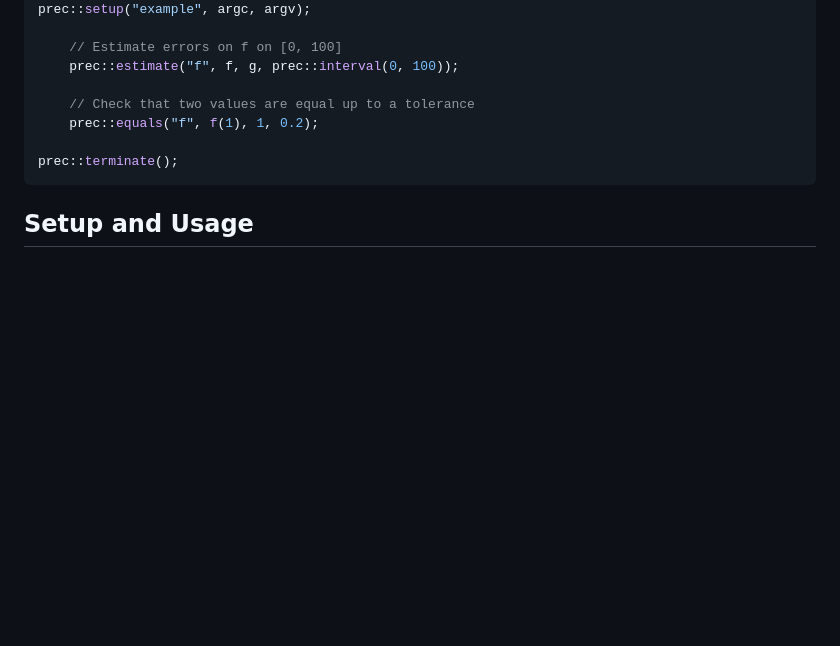
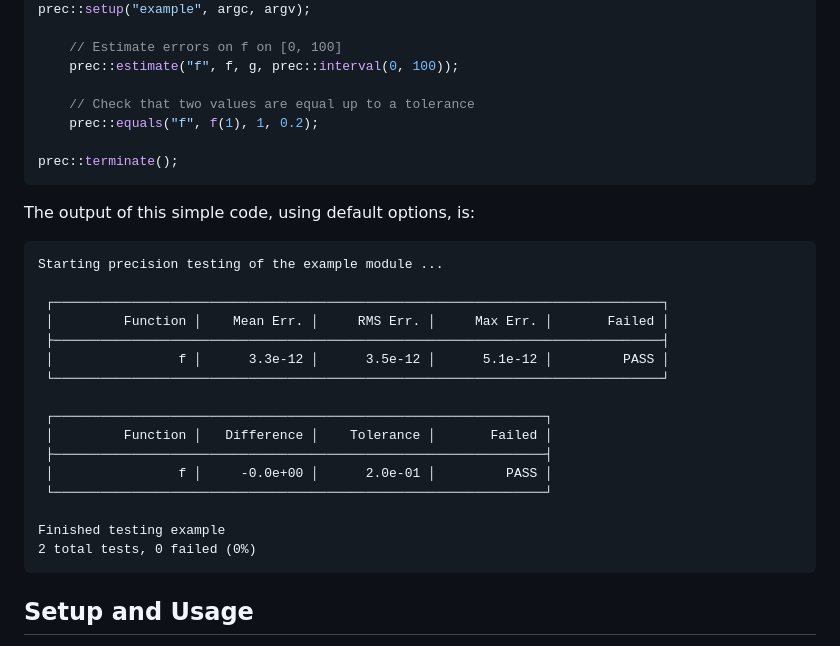
Before and after one commit to chaotic-society/chebyshev, a Markdown page: README.md, the part around the change. GitHub-like rendering; blank space fills up the shorter version.

Commit message:
Improve README

````diff
--- a/README.md
+++ b/README.md
@@ -65,6 +65,26 @@ prec::setup("example", argc, argv);
 prec::terminate();
 ```
 
+The output of this simple code, using default options, is:
+
+```
+Starting precision testing of the example module ...
+
+ ┌──────────────────────────────────────────────────────────────────────────────┐
+ │         Function │    Mean Err. │     RMS Err. │     Max Err. │       Failed │
+ ├──────────────────────────────────────────────────────────────────────────────┤
+ │                f │      3.3e-12 │      3.5e-12 │      5.1e-12 │         PASS │
+ └──────────────────────────────────────────────────────────────────────────────┘
+
+ ┌───────────────────────────────────────────────────────────────┐
+ │         Function │   Difference │    Tolerance │       Failed │
+ ├───────────────────────────────────────────────────────────────┤
+ │                f │     -0.0e+00 │      2.0e-01 │         PASS │
+ └───────────────────────────────────────────────────────────────┘
+
+Finished testing example
+2 total tests, 0 failed (0%)
+```
 ## Setup and Usage
 Chebyshev is a header-only library, so there is no need to build or install it separately. Simply include the relevant header files in your project and start using the framework straightaway. Only a compiler with C++14 support is needed to use the framework.
 
````
